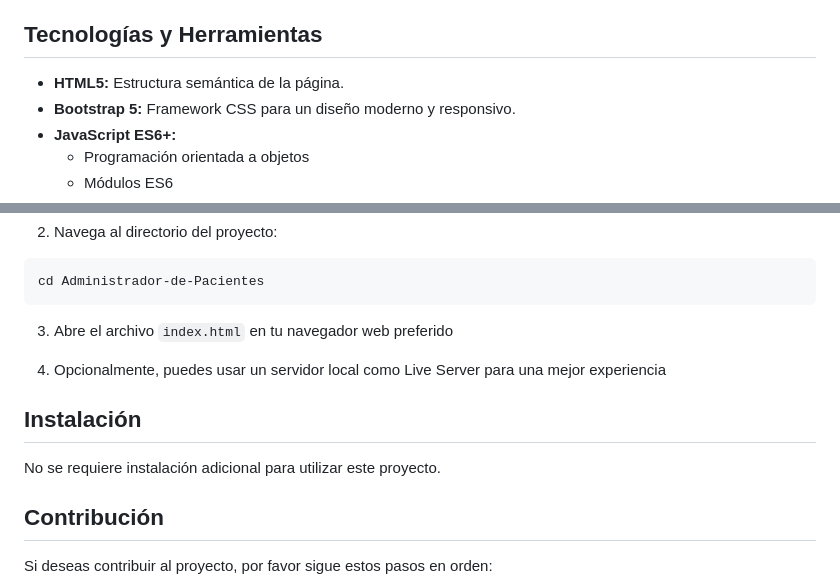
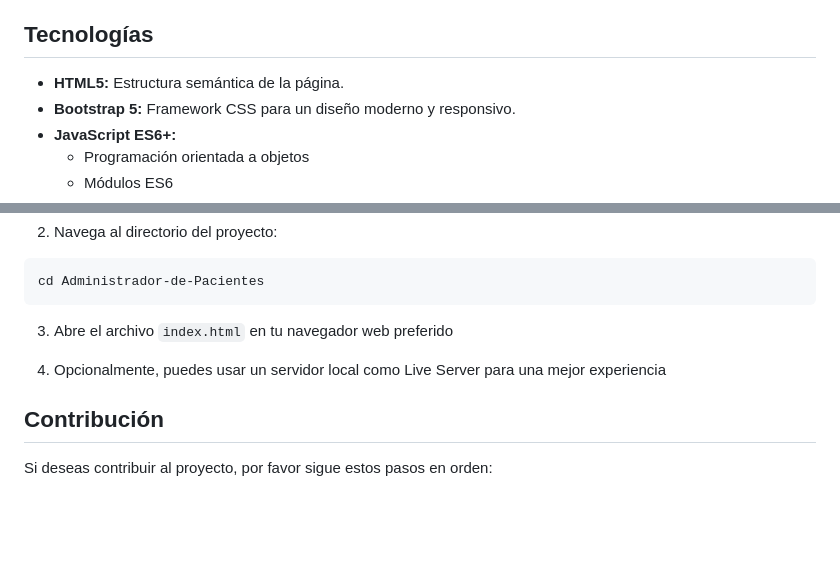
Before and after one commit to JmAtochePascual/Administrador-de-Pacientes, a Markdown page: README.md, 2 parts joined by grey strips. GitHub-like rendering; blank space fills up the shorter version.

Commit message:
feat: :memo: Update readme

```diff
--- a/README.md
+++ b/README.md
@@ -13,7 +13,7 @@ Este proyecto es un administrador de citas veterinarias que permite gestionar de
 - **Interfaz moderna:** Diseño limpio y responsivo con Bootstrap 5 y estilos personalizados.
 - **Gestión completa de citas:** CRUD completo (Crear, Leer, Actualizar y Eliminar) para las citas veterinarias.
 
-## Tecnologías y Herramientas
+## Tecnologías
 
 - **HTML5:** Estructura semántica de la página.
 - **Bootstrap 5:** Framework CSS para un diseño moderno y responsivo.
@@ -58,10 +58,6 @@ cd Administrador-de-Pacientes
 
 4. Opcionalmente, puedes usar un servidor local como Live Server para una mejor experiencia
 
-## Instalación
-
-No se requiere instalación adicional para utilizar este proyecto.
-
 ## Contribución
 
 Si deseas contribuir al proyecto, por favor sigue estos pasos en orden:
```
